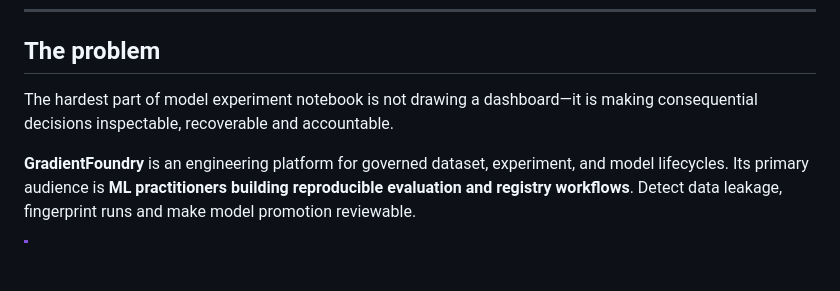
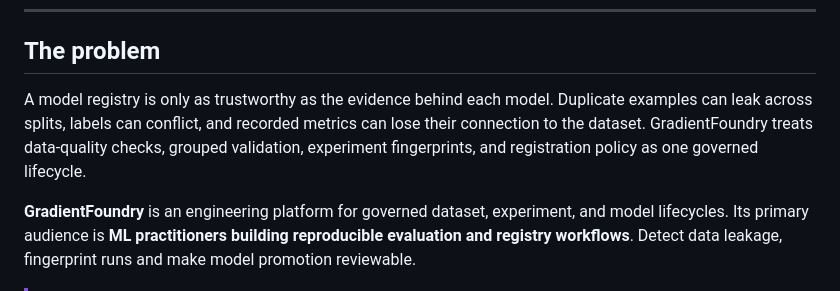
Before and after one commit to amiddlebrook/GradientFoundry, a Markdown page: README.md, the part around the change. Rendered like a GitHub page; blank space fills up the shorter version.

Commit message:
docs: sharpen product-specific problem statement for engineering portfolio

```diff
--- a/README.md
+++ b/README.md
@@ -20,7 +20,7 @@ A governed path from datasets to registered models.
 
 ## The problem
 
-The hardest part of model experiment notebook is not drawing a dashboard—it is making consequential decisions inspectable, recoverable and accountable.
+A model registry is only as trustworthy as the evidence behind each model. Duplicate examples can leak across splits, labels can conflict, and recorded metrics can lose their connection to the dataset. GradientFoundry treats data-quality checks, grouped validation, experiment fingerprints, and registration policy as one governed lifecycle.
 
 **GradientFoundry** is an engineering platform for governed dataset, experiment, and model lifecycles. Its primary audience is **ML practitioners building reproducible evaluation and registry workflows**. Detect data leakage, fingerprint runs and make model promotion reviewable.
 
```
